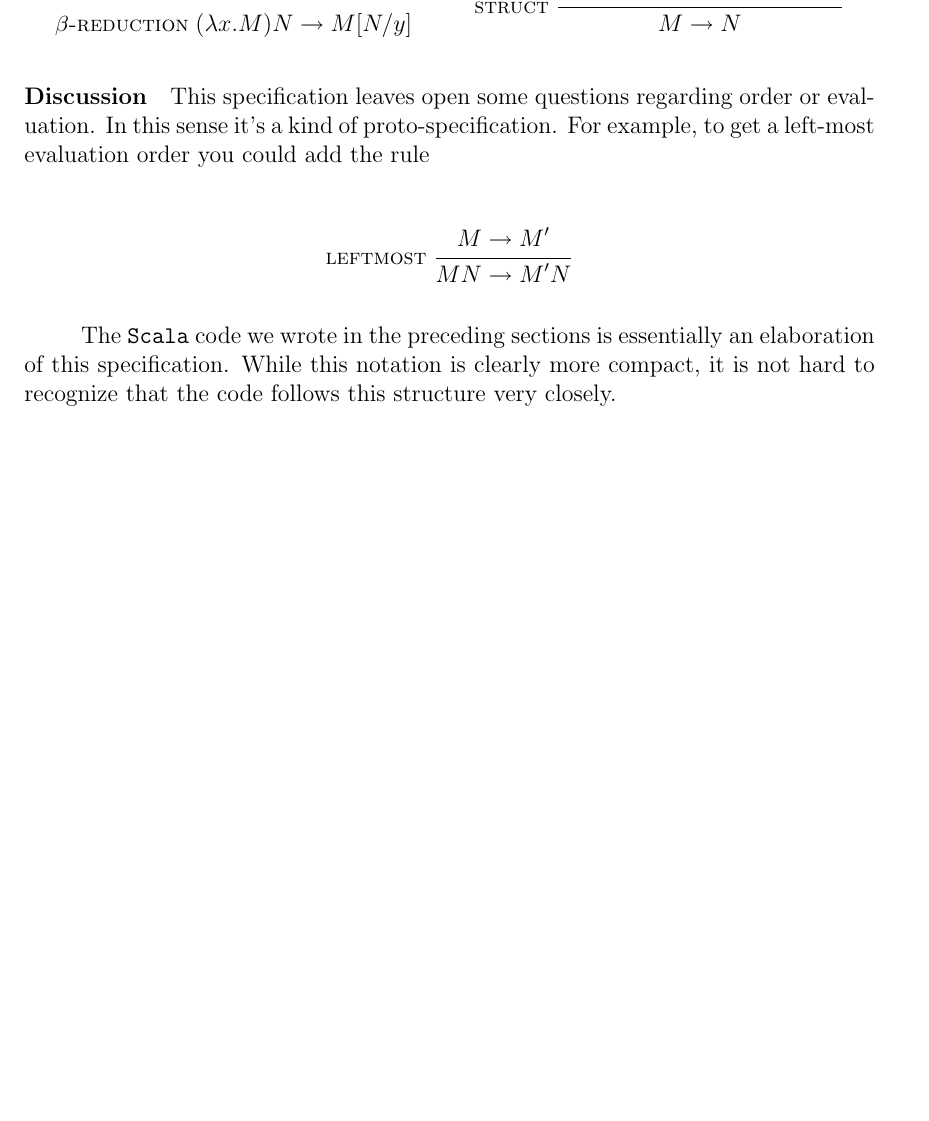
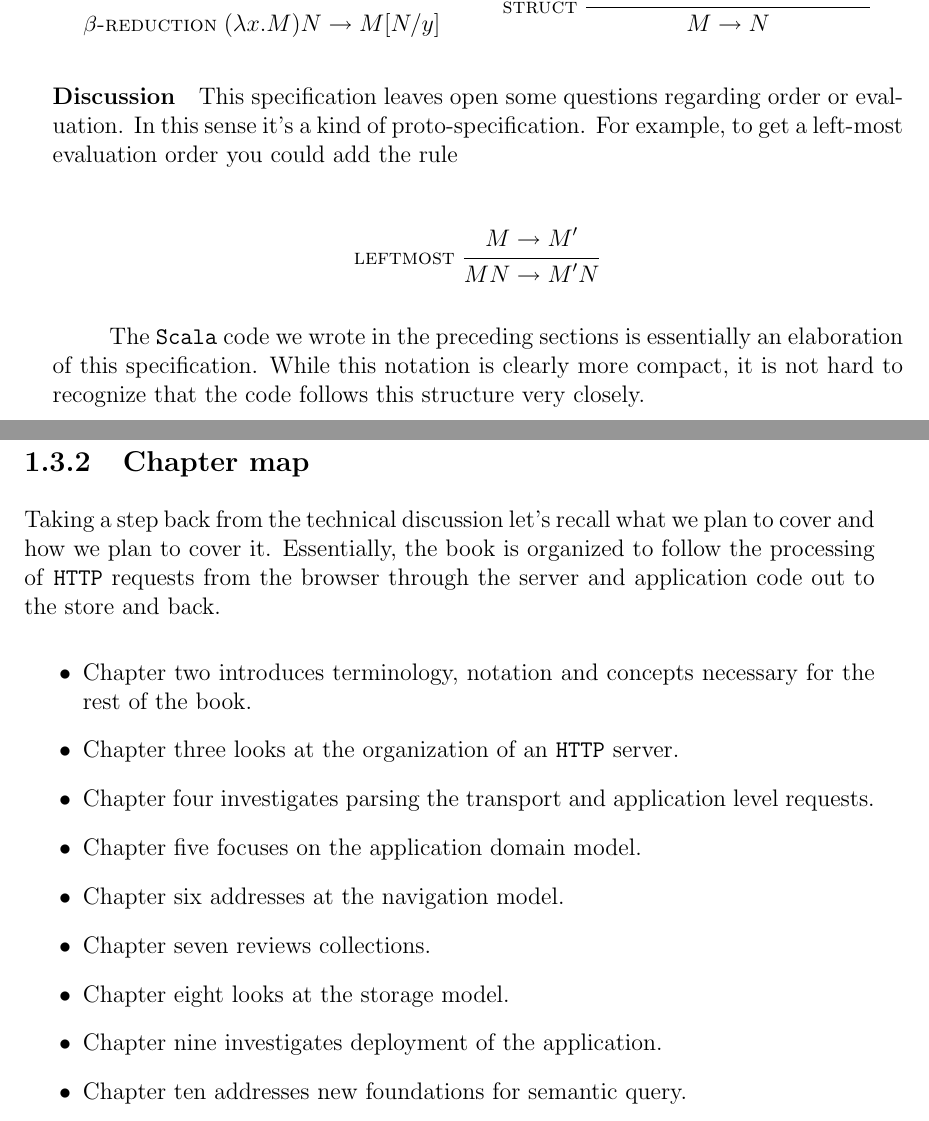
Before and after one commit to leithaus/XTrace, a LaTeX book (src/main/book/content/monadic.tex, which reads src/main/book/content/chapters/one/how-are-we-going-to-get-there.tex): part of page 39 of 89 before the commit and two parts of pages 40 and 41 of 93 after it, the two joined at a grey line, cut so that both start at the same text, the shorter picture padded with empty space. The pictures show the PDF file src/main/book/content/monadic.pdf that the author committed with the source.

Commit message:
Added chapter map.

```diff
--- a/src/main/book/content/chapters/one/how-are-we-going-to-get-there.tex
+++ b/src/main/book/content/chapters/one/how-are-we-going-to-get-there.tex
@@ -755,3 +757,28 @@ The \texttt{Scala} code we wrote in the preceding sections is
 essentially an elaboration of this specification. While this notation
 is clearly more compact, it is not hard to recognize that the code
 follows this structure very closely.
+
+\subsection{Chapter map}
+
+Taking a step back from the technical discussion let's recall what we
+plan to cover and how we plan to cover it. Essentially, the book is
+organized to follow the processing of \texttt{HTTP} requests from the
+browser through the server and application code out to the store and
+back.
+
+\begin{itemize}
+\item Chapter two introduces terminology, notation and concepts
+  necessary for the rest of the book.
+\item Chapter three looks at the organization of an \texttt{HTTP} server.
+\item Chapter four investigates parsing the transport and application
+  level requests.
+\item Chapter five focuses on the application domain model.
+\item Chapter six addresses at the navigation model.
+\item Chapter seven reviews collections.
+\item Chapter eight looks at the storage model.
+\item Chapter nine investigates deployment of the application.
+\item Chapter ten addresses new foundations for semantic query.
+\end{itemize}
+
+\begin{figure}[tbp]
+\begin{center}
```
Also changed, not shown: src/main/book/content/monadic.pdf, src/main/book/content/chapters/one/how-are-we-going-to-get-there.tex (10 more changed lines), 15 other files.
